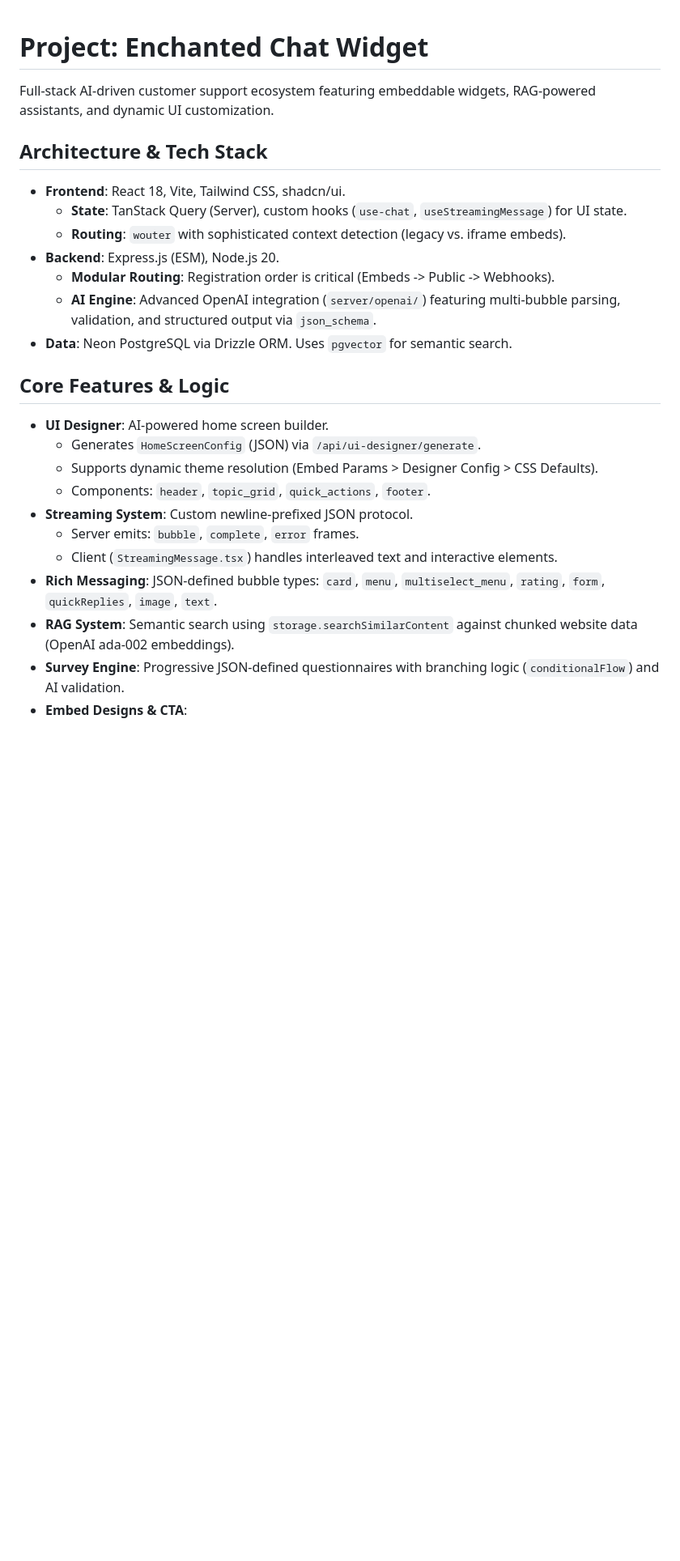
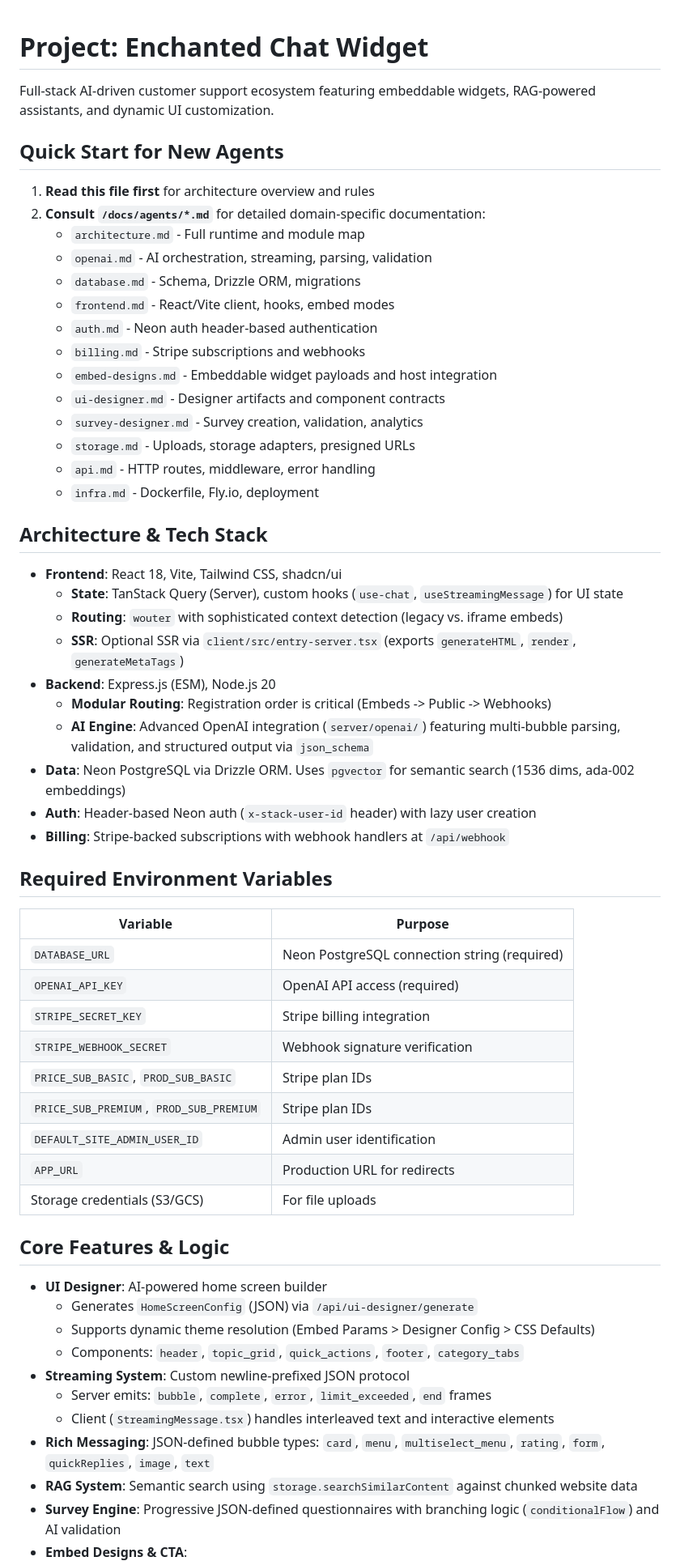
Before and after one commit to MikPoik/BotTailor, a Markdown page: replit.md, the part around one of its changes. Shown at 81% size. Rendered like a GitHub page; blank space fills up the shorter version.

```diff
--- a/replit.md
+++ b/replit.md
@@ -2,24 +2,60 @@
 
 Full-stack AI-driven customer support ecosystem featuring embeddable widgets, RAG-powered assistants, and dynamic UI customization.
 
+## Quick Start for New Agents
+
+1. **Read this file first** for architecture overview and rules
+2. **Consult `/docs/agents/*.md`** for detailed domain-specific documentation:
+   - `architecture.md` - Full runtime and module map
+   - `openai.md` - AI orchestration, streaming, parsing, validation
+   - `database.md` - Schema, Drizzle ORM, migrations
+   - `frontend.md` - React/Vite client, hooks, embed modes
+   - `auth.md` - Neon auth header-based authentication
+   - `billing.md` - Stripe subscriptions and webhooks
+   - `embed-designs.md` - Embeddable widget payloads and host integration
+   - `ui-designer.md` - Designer artifacts and component contracts
+   - `survey-designer.md` - Survey creation, validation, analytics
+   - `storage.md` - Uploads, storage adapters, presigned URLs
+   - `api.md` - HTTP routes, middleware, error handling
+   - `infra.md` - Dockerfile, Fly.io, deployment
+
 ## Architecture & Tech Stack
-- **Frontend**: React 18, Vite, Tailwind CSS, shadcn/ui.
-  - **State**: TanStack Query (Server), custom hooks (`use-chat`, `useStreamingMessage`) for UI state.
-  - **Routing**: `wouter` with sophisticated context detection (legacy vs. iframe embeds).
-- **Backend**: Express.js (ESM), Node.js 20.
-  - **Modular Routing**: Registration order is critical (Embeds -> Public -> Webhooks).
-  - **AI Engine**: Advanced OpenAI integration (`server/openai/`) featuring multi-bubble parsing, validation, and structured output via `json_schema`.
-- **Data**: Neon PostgreSQL via Drizzle ORM. Uses `pgvector` for semantic search.
+
+- **Frontend**: React 18, Vite, Tailwind CSS, shadcn/ui
+  - **State**: TanStack Query (Server), custom hooks (`use-chat`, `useStreamingMessage`) for UI state
+  - **Routing**: `wouter` with sophisticated context detection (legacy vs. iframe embeds)
+  - **SSR**: Optional SSR via `client/src/entry-server.tsx` (exports `generateHTML`, `render`, `generateMetaTags`)
+- **Backend**: Express.js (ESM), Node.js 20
+  - **Modular Routing**: Registration order is critical (Embeds -> Public -> Webhooks)
+  - **AI Engine**: Advanced OpenAI integration (`server/openai/`) featuring multi-bubble parsing, validation, and structured output via `json_schema`
+- **Data**: Neon PostgreSQL via Drizzle ORM. Uses `pgvector` for semantic search (1536 dims, ada-002 embeddings)
+- **Auth**: Header-based Neon auth (`x-stack-user-id` header) with lazy user creation
+- **Billing**: Stripe-backed subscriptions with webhook handlers at `/api/webhook`
+
+## Required Environment Variables
+
+| Variable | Purpose |
+|----------|---------|
+| `DATABASE_URL` | Neon PostgreSQL connection string (required) |
+| `OPENAI_API_KEY` | OpenAI API access (required) |
+| `STRIPE_SECRET_KEY` | Stripe billing integration |
+| `STRIPE_WEBHOOK_SECRET` | Webhook signature verification |
+| `PRICE_SUB_BASIC`, `PROD_SUB_BASIC` | Stripe plan IDs |
+| `PRICE_SUB_PREMIUM`, `PROD_SUB_PREMIUM` | Stripe plan IDs |
+| `DEFAULT_SITE_ADMIN_USER_ID` | Admin user identification |
+| `APP_URL` | Production URL for redirects |
+| Storage credentials (S3/GCS) | For file uploads |
 
 ## Core Features & Logic
-- **UI Designer**: AI-powered home screen builder.
-  - Generates `HomeScreenConfig` (JSON) via `/api/ui-designer/generate`.
-  - Supports dynamic theme resolution (Embed Params > Designer Config > CSS Defaults).
-  - Components: `header`, `topic_grid`, `quick_actions`, `footer`.
-- **Streaming System**: Custom newline-prefixed JSON protocol.
-  - Server emits: `bubble`, `complete`, `error` frames.
-  - Client (`StreamingMessage.tsx`) handles interleaved text and interactive elements.
-- **Rich Messaging**: JSON-defined bubble types: `card`, `menu`, `multiselect_menu`, `rating`, `form`, `quickReplies`, `image`, `text`.
-- **RAG System**: Semantic search using `storage.searchSimilarContent` against chunked website data (OpenAI ada-002 embeddings).
-- **Survey Engine**: Progressive JSON-defined questionnaires with branching logic (`conditionalFlow`) and AI validation.
+
+- **UI Designer**: AI-powered home screen builder
+  - Generates `HomeScreenConfig` (JSON) via `/api/ui-designer/generate`
+  - Supports dynamic theme resolution (Embed Params > Designer Config > CSS Defaults)
+  - Components: `header`, `topic_grid`, `quick_actions`, `footer`, `category_tabs`
+- **Streaming System**: Custom newline-prefixed JSON protocol
+  - Server emits: `bubble`, `complete`, `error`, `limit_exceeded`, `end` frames
+  - Client (`StreamingMessage.tsx`) handles interleaved text and interactive elements
+- **Rich Messaging**: JSON-defined bubble types: `card`, `menu`, `multiselect_menu`, `rating`, `form`, `quickReplies`, `image`, `text`
+- **RAG System**: Semantic search using `storage.searchSimilarContent` against chunked website data
+- **Survey Engine**: Progressive JSON-defined questionnaires with branching logic (`conditionalFlow`) and AI validation
 - **Embed Designs & CTA**:
```
Also changed, not shown: other parts of replit.md (+57 -25 lines).
